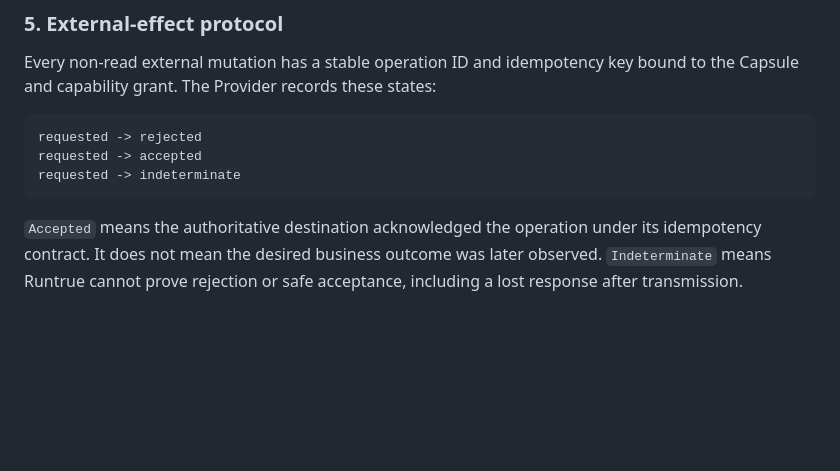
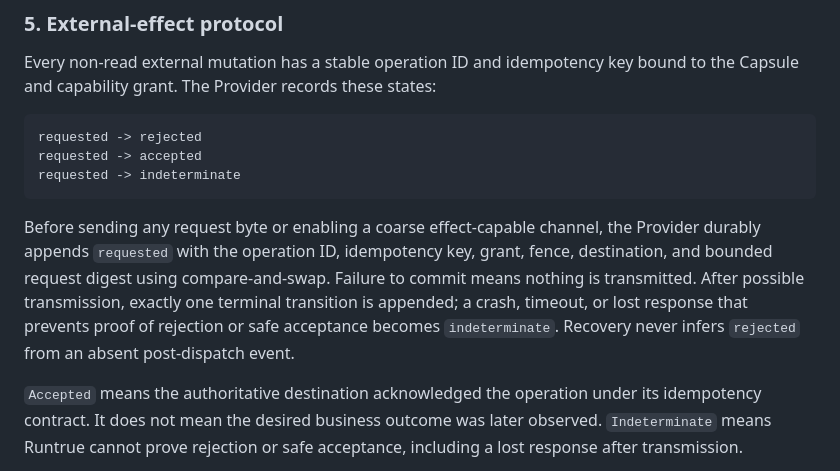
Before and after one commit to runtrue/runtrue, a Markdown page: docs/adr/0011-capabilities-brokers-external-effects-and-retries.md, the part around one of its changes. GitHub-like rendering; blank space fills up the shorter version.

````diff
--- a/docs/adr/0011-capabilities-brokers-external-effects-and-retries.md
+++ b/docs/adr/0011-capabilities-brokers-external-effects-and-retries.md
@@ -85,6 +103,14 @@ requested -> accepted
 requested -> indeterminate
 ```
 
+Before sending any request byte or enabling a coarse effect-capable channel,
+the Provider durably appends `requested` with the operation ID, idempotency key,
+grant, fence, destination, and bounded request digest using compare-and-swap.
+Failure to commit means nothing is transmitted. After possible transmission,
+exactly one terminal transition is appended; a crash, timeout, or lost response
+that prevents proof of rejection or safe acceptance becomes `indeterminate`.
+Recovery never infers `rejected` from an absent post-dispatch event.
+
 `Accepted` means the authoritative destination acknowledged the operation
 under its idempotency contract. It does not mean the desired business outcome
 was later observed. `Indeterminate` means Runtrue cannot prove rejection or
````
Also changed, not shown: other parts of docs/adr/0011-capabilities-brokers-external-effects-and-retries.md (+28 -7 lines).
